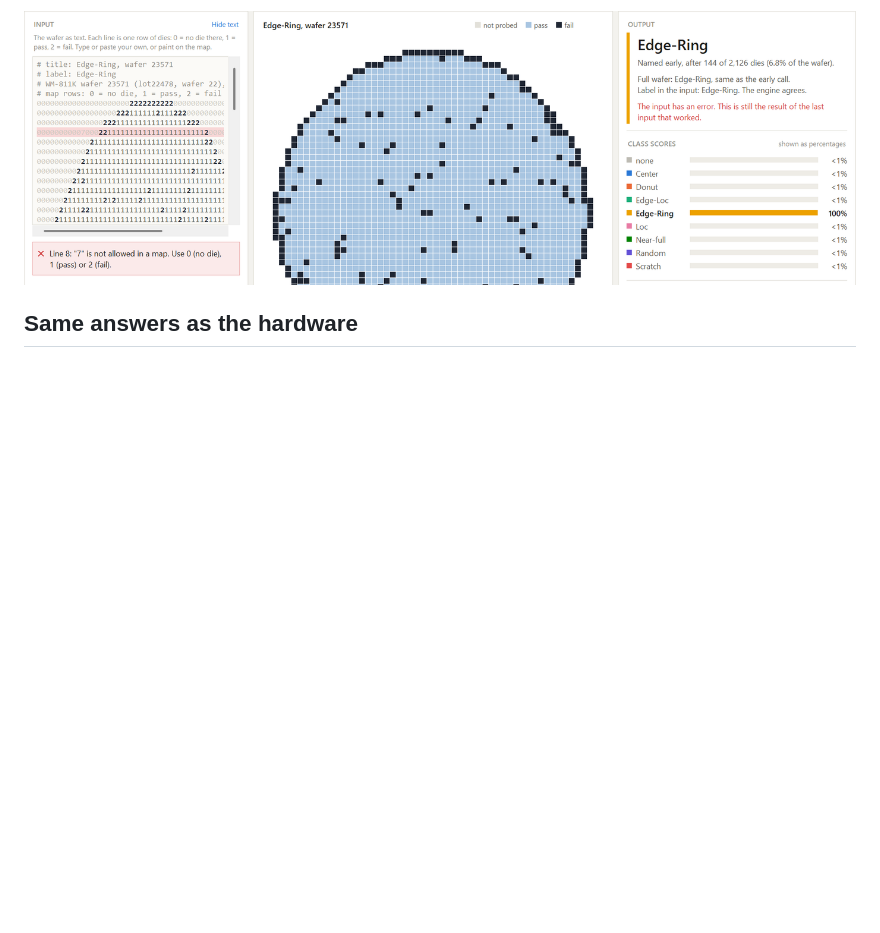
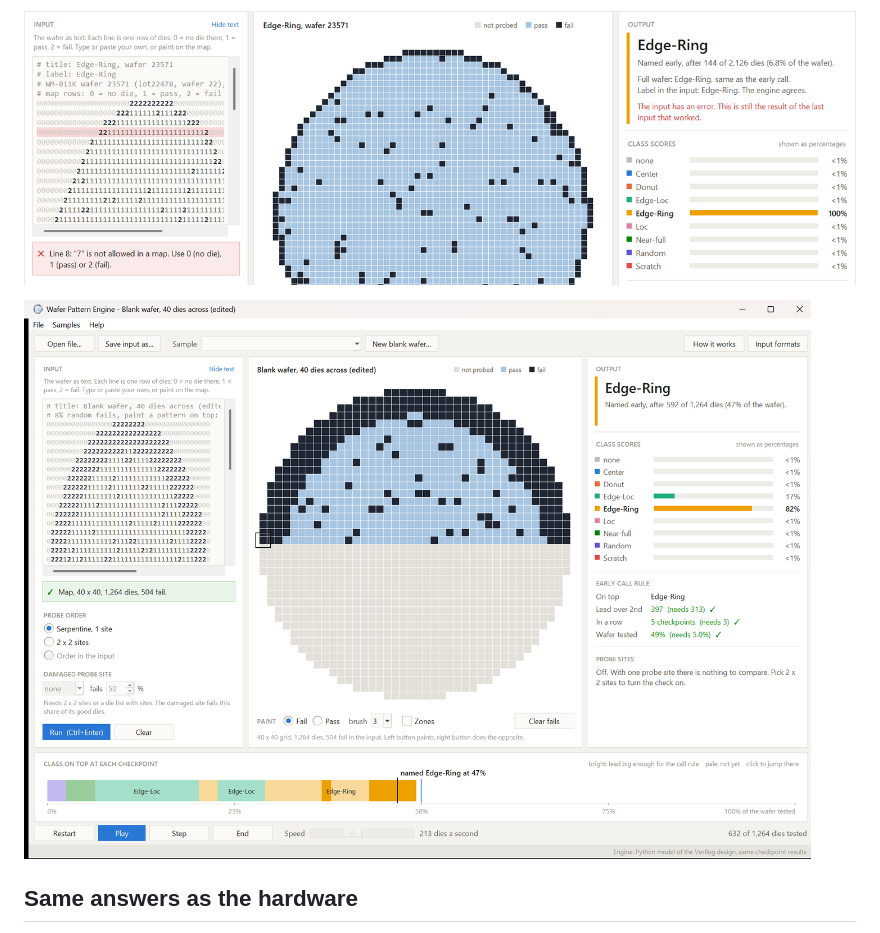
Before and after one commit to MaNaNchotaliya/WAFER-PATTERN-ENGINE, a Markdown page: software/README.md, the part around the change. Drawn GitHub-style; pictures changed too: software/screenshots/app_paint.png (added); blank space fills up the shorter version.

```diff
--- a/software/README.md
+++ b/software/README.md
@@ -50,6 +50,8 @@ Other things you can do:
 
 ![an error in the input](screenshots/app_error.png)
 
+![a ring painted with the mouse on a blank wafer, called Edge-Ring](screenshots/app_paint.png)
+
 ## Same answers as the hardware
 
 The app runs the Python model from `model/`, the same one the Verilog in `vivado/` is
```
Also changed, not shown: README.md (+19 -8 lines).
